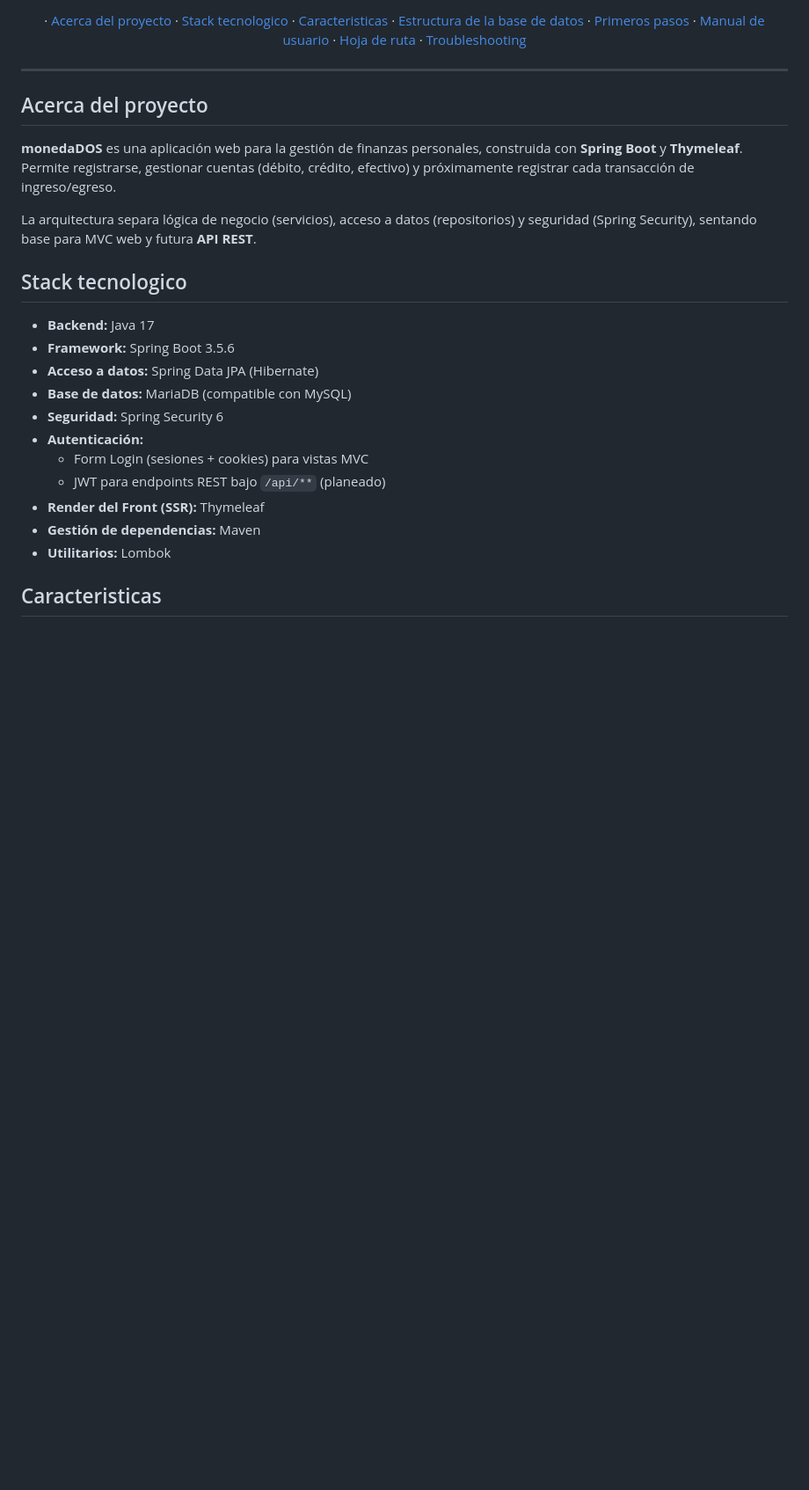
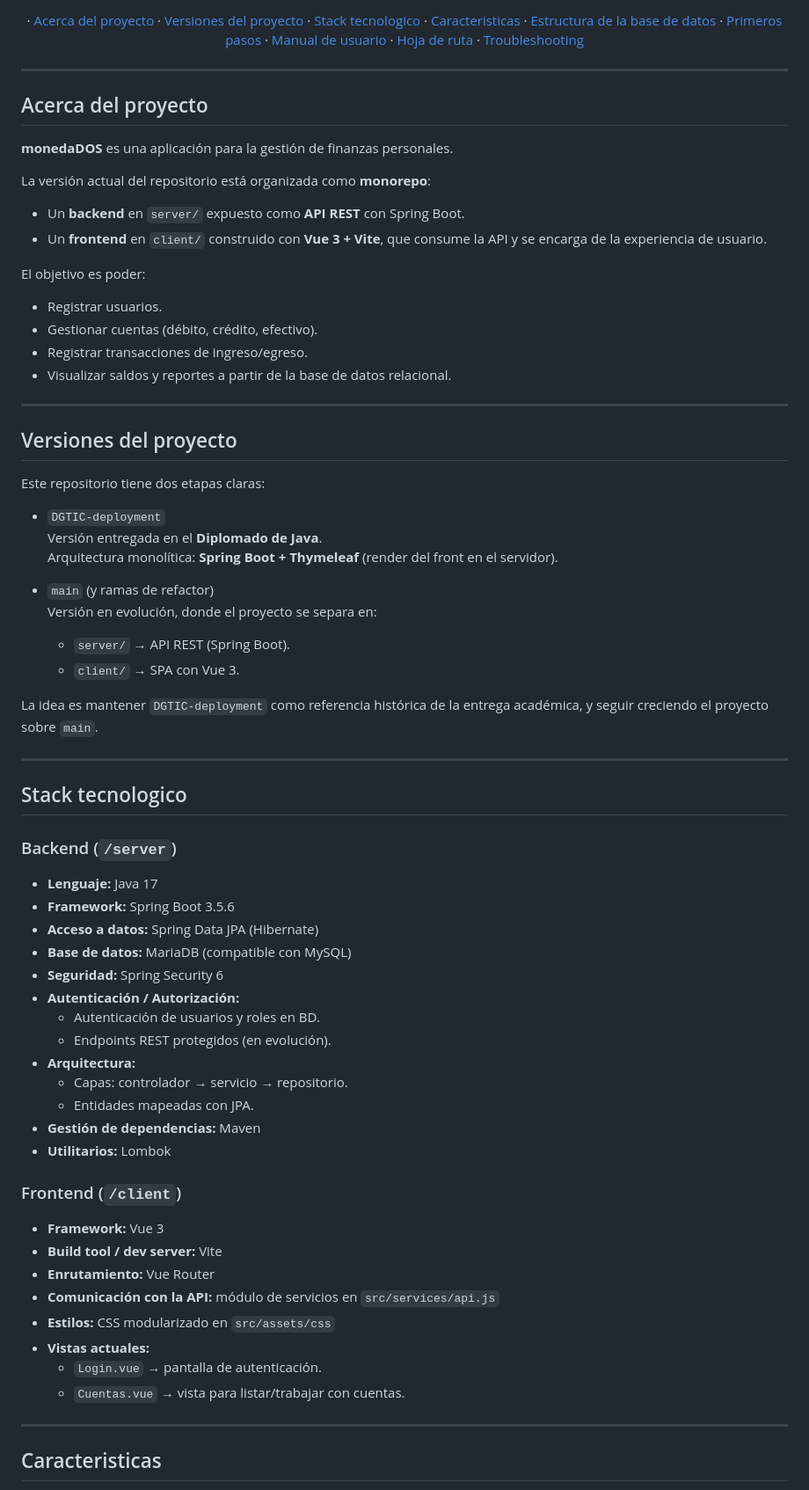
Before and after one commit to xTheGGx/monedaDOS, a Markdown page: README.md, the part around one of its changes. Shown at 88% size. Drawn GitHub-style; blank space fills up the shorter version.

```diff
--- a/README.md
+++ b/README.md
@@ -21,6 +23,7 @@
 
 <p align="center">
   · <a href="#acerca-del-proyecto">Acerca del proyecto</a>
+  · <a href="#versiones-del-proyecto">Versiones del proyecto</a>
   · <a href="#stack-tecnologico">Stack tecnologico</a>
   · <a href="#caracteristicas">Caracteristicas</a>
   · <a href="#estructura-de-la-base-de-datos">Estructura de la base de datos</a>
@@ -34,23 +37,69 @@
 
 ## Acerca del proyecto
 
-**monedaDOS** es una aplicación web para la gestión de finanzas personales, construida con **Spring Boot** y **Thymeleaf**. Permite registrarse, gestionar cuentas (débito, crédito, efectivo) y próximamente registrar cada transacción de ingreso/egreso.
+**monedaDOS** es una aplicación para la gestión de finanzas personales.
 
-La arquitectura separa lógica de negocio (servicios), acceso a datos (repositorios) y seguridad (Spring Security), sentando base para MVC web y futura **API REST**.
+La versión actual del repositorio está organizada como **monorepo**:
+
+- Un **backend** en `server/` expuesto como **API REST** con Spring Boot.
+- Un **frontend** en `client/` construido con **Vue 3 + Vite**, que consume la API y se encarga de la experiencia de usuario.
+
+El objetivo es poder:
+
+- Registrar usuarios.
+- Gestionar cuentas (débito, crédito, efectivo).
+- Registrar transacciones de ingreso/egreso.
+- Visualizar saldos y reportes a partir de la base de datos relacional.
+
+---
+
+## Versiones del proyecto
+
+Este repositorio tiene dos etapas claras:
+
+- `DGTIC-deployment`
+  Versión entregada en el **Diplomado de Java**.
+  Arquitectura monolítica: **Spring Boot + Thymeleaf** (render del front en el servidor).
+
+- `main` (y ramas de refactor)
+  Versión en evolución, donde el proyecto se separa en:
+  - `server/` → API REST (Spring Boot).
+  - `client/` → SPA con Vue 3.
+
+La idea es mantener `DGTIC-deployment` como referencia histórica de la entrega académica, y seguir creciendo el proyecto sobre `main`.
+
+---
 
 ## Stack tecnologico
 
-- **Backend:** Java 17
+### Backend (`/server`)
+
+- **Lenguaje:** Java 17
 - **Framework:** Spring Boot 3.5.6
 - **Acceso a datos:** Spring Data JPA (Hibernate)
 - **Base de datos:** MariaDB (compatible con MySQL)
 - **Seguridad:** Spring Security 6
-- **Autenticación:**
-  - Form Login (sesiones + cookies) para vistas MVC
-  - JWT para endpoints REST bajo `/api/**` (planeado)
-- **Render del Front (SSR):** Thymeleaf
+- **Autenticación / Autorización:**
+  - Autenticación de usuarios y roles en BD.
+  - Endpoints REST protegidos (en evolución).
+- **Arquitectura:**
+  - Capas: controlador → servicio → repositorio.
+  - Entidades mapeadas con JPA.
 - **Gestión de dependencias:** Maven
 - **Utilitarios:** Lombok
 
+### Frontend (`/client`)
+
+- **Framework:** Vue 3
+- **Build tool / dev server:** Vite
+- **Enrutamiento:** Vue Router
+- **Comunicación con la API:** módulo de servicios en `src/services/api.js`
+- **Estilos:** CSS modularizado en `src/assets/css`
+- **Vistas actuales:**
+  - `Login.vue` → pantalla de autenticación.
+  - `Cuentas.vue` → vista para listar/trabajar con cuentas.
+
+---
+
 ## Caracteristicas
 
```
Also changed, not shown: other parts of README.md (+123 -68 lines).
